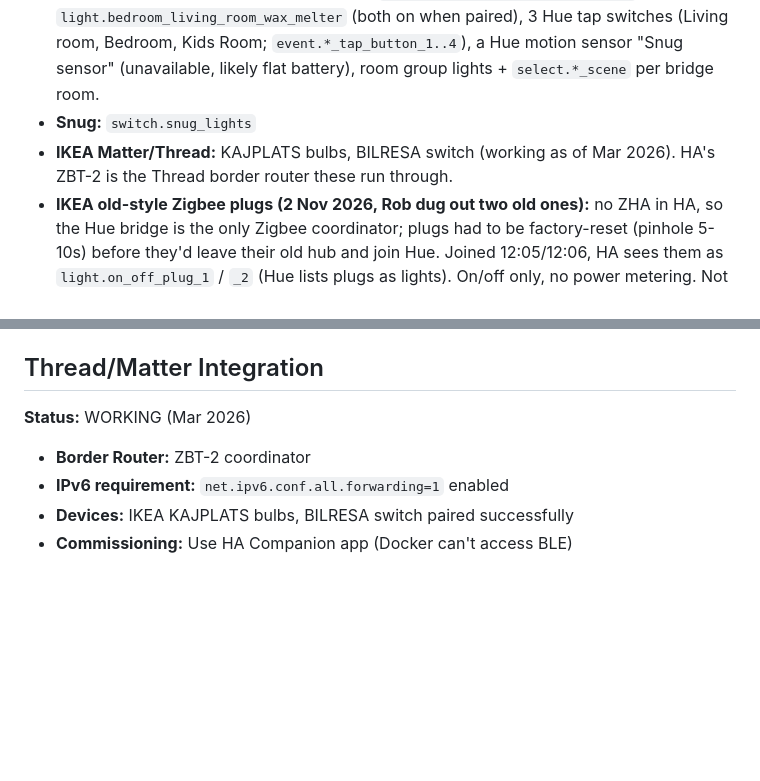
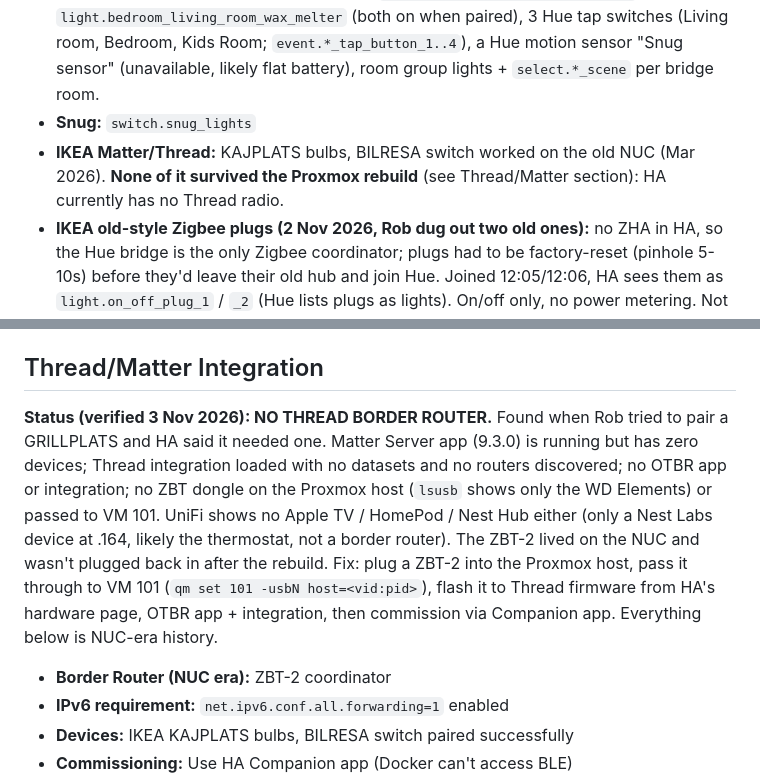
Before and after one commit to NilSkilz/obsidian-vault, a Markdown page: Context/Home Assistant.md, 2 parts joined by grey strips. Rendered like a GitHub page; blank space fills up the shorter version.

Commit message:
HA: no Thread border router since rebuild (ZBT-2 not plugged in)
Co-Authored-By: Claude Opus 5.5 <noreply@anthropic.com>

```diff
--- a/Context/Home Assistant.md
+++ b/Context/Home Assistant.md
@@ -22,7 +22,7 @@
 - **TV power-on via Wake-on-LAN (30 Oct 2026, Rob asked for on/off from the Bridge).** webOS can't turn itself on, so `media_player.turn_on` was unsupported (no TURN_ON bit) until a `webostv.turn_on` trigger existed. Now in `/config/packages/living_room_tv.yaml`: `wake_on_lan:` + `automation.living_room_tv_power_on` (trigger `webostv.turn_on` on the LG, action `wake_on_lan.send_magic_packet` to the TV's **Wi-Fi MAC b4:04:29:b1:71:7b**, broadcast 192.168.1.255). TV is .212 on PidgeonsNest Wi-Fi; a second LG webOS TV exists at .162 (90:7a:be:58:a5:3a), not in HA. Works only if the TV has "Turn on via Wi-Fi" enabled (Settings > General > Devices > TV Management, wording varies by webOS version); untested end to end as of 30 Oct because the TV was in use. Pre-change backup `living_room_tv.yaml.bak-20261030-wol`. The TV Remote dashboard's "TV on" button uses the same path, so it was silently dead before this.
 - **Philips Hue bridge (paired 29 Oct 2026, Rob pressed the link button):** BSB002 at 192.168.1.173, bridge id 001788FFFE6DEBD1, native `hue` integration (v2 API, local). HA areas come from the bridge's own room names, which may be stale vs the real layout. Brought in: `light.living_room_spot_1` / `_2` (Hue colour spots, "Living Room Spot 1/2", renamed from `living_room_hue_color_spot_*` 29 Oct; Rob confirmed they really are in the living room, he'd forgotten them, so the living room has 4 lamps: 2 Tuya + 2 Hue), `light.bedroom_rob_spot` (reachable) + `light.bedroom_aimee_spot` (unavailable), `light.hallway_dimmable_light_1..3` (IKEA dimmable, so the IKEA GU10s are on the Hue bridge, 3 of them, not 6), Hue smart plugs `light.bedroom_bedroom_wax_melter` + `light.bedroom_living_room_wax_melter` (both on when paired), 3 Hue tap switches (Living room, Bedroom, Kids Room; `event.*_tap_button_1..4`), a Hue motion sensor "Snug sensor" (unavailable, likely flat battery), room group lights + `select.*_scene` per bridge room.
 - **Snug:** `switch.snug_lights`
-- **IKEA Matter/Thread:** KAJPLATS bulbs, BILRESA switch (working as of Mar 2026). HA's ZBT-2 is the Thread border router these run through.
+- **IKEA Matter/Thread:** KAJPLATS bulbs, BILRESA switch worked on the old NUC (Mar 2026). **None of it survived the Proxmox rebuild** (see Thread/Matter section): HA currently has no Thread radio.
 - **IKEA old-style Zigbee plugs (2 Nov 2026, Rob dug out two old ones):** no ZHA in HA, so the Hue bridge is the only Zigbee coordinator; plugs had to be factory-reset (pinhole 5-10s) before they'd leave their old hub and join Hue. Joined 12:05/12:06, HA sees them as `light.on_off_plug_1` / `_2` (Hue lists plugs as lights). On/off only, no power metering. Not yet named, placed, or automated; candidates floated: Christmas lights, kids' console/charger curfew, dumb always-on devices, or just Zigbee mesh extenders.
 - **Thread/Matter power-metering plugs (researched 2 Nov 2026, not yet bought):** Rob wants proper power readings, which the old IKEA plugs above can't do. Pick: **IKEA GRILLPLATS** (Matter over Thread, pairs straight into HA via the ZBT-2, no Hue bridge involved; reports ~11 readings incl. current/voltage/watts/kWh; UK 3-pin is E2491-GB; only found on IKEA's Irish site so far, ~€7 there; some early-firmware pairing flakiness reported, update before relying on it). Pricier alternative: **Eve Energy** (~£40/plug, most polished). Skip Tapo P110M / Meross MSS315, both Matter-over-Wi-Fi so they don't strengthen the Thread mesh and their energy data doesn't pass through Matter anyway.
   Buy plan agreed 2 Nov: **four** of them, placed on washing machine (wash-done ping), fridge-freezer (quiet-for-hours alert = slow-failure/spoilage warning), 3D printer (real cost-per-print + finish ping independent of OctoPrint), and the kids' gaming setup (hours-on-console figures + proper school-night cutoff). Check the current rating on the box before the washing machine: washers draw 2kW+ heating water and it's unconfirmed GRILLPLATS is rated the full 13A; if it's only 10A, put it on the fridge/printer instead and keep it off anything with a heater. Pair via the HA Companion app (Matter, not the Hue bridge).
@@ -55,8 +55,8 @@ The core **Alexa Devices** integration (`alexa_devices`, config entry `01KXS4B99
 - `script.goodnight`: Turn off living room + snug lights
 
 ## Thread/Matter Integration
-**Status:** WORKING (Mar 2026)
-- **Border Router:** ZBT-2 coordinator
+**Status (verified 3 Nov 2026): NO THREAD BORDER ROUTER.** Found when Rob tried to pair a GRILLPLATS and HA said it needed one. Matter Server app (9.3.0) is running but has zero devices; Thread integration loaded with no datasets and no routers discovered; no OTBR app or integration; no ZBT dongle on the Proxmox host (`lsusb` shows only the WD Elements) or passed to VM 101. UniFi shows no Apple TV / HomePod / Nest Hub either (only a Nest Labs device at .164, likely the thermostat, not a border router). The ZBT-2 lived on the NUC and wasn't plugged back in after the rebuild. Fix: plug a ZBT-2 into the Proxmox host, pass it through to VM 101 (`qm set 101 -usbN host=<vid:pid>`), flash it to Thread firmware from HA's hardware page, OTBR app + integration, then commission via Companion app. Everything below is NUC-era history.
+- **Border Router (NUC era):** ZBT-2 coordinator
 - **IPv6 requirement:** `net.ipv6.conf.all.forwarding=1` enabled
 - **Devices:** IKEA KAJPLATS bulbs, BILRESA switch paired successfully
 - **Commissioning:** Use HA Companion app (Docker can't access BLE)
```
